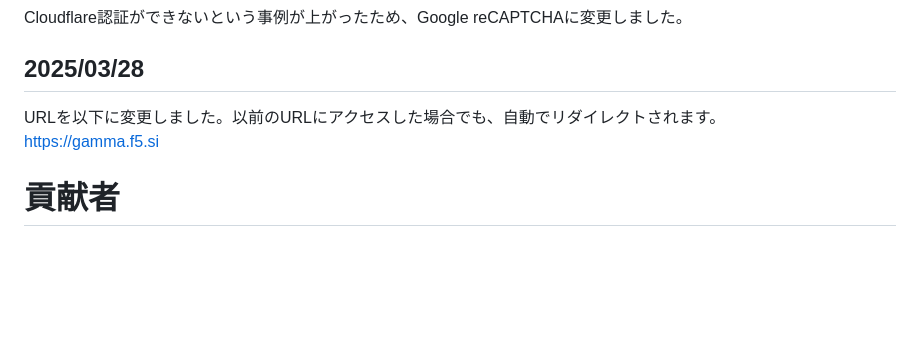
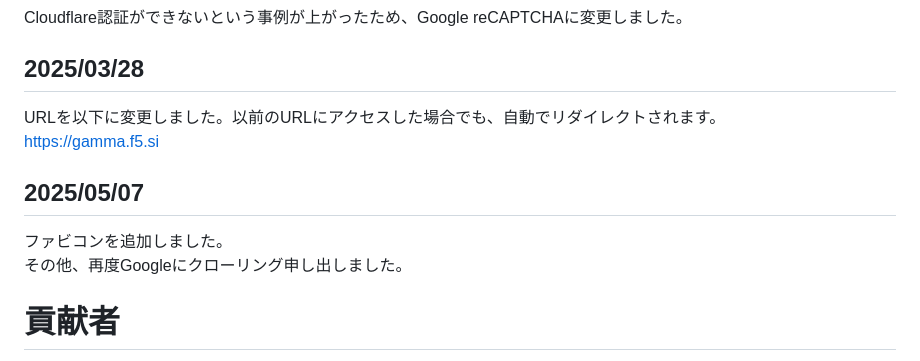
Before and after one commit to YU-TechnicalDepartment/Bulletin-Board, a Markdown page: README.md, the part around the change. Rendered like a GitHub page; blank space fills up the shorter version.

Commit message:
アプデ

```diff
--- a/README.md
+++ b/README.md
@@ -70,6 +70,9 @@ Cloudflare認証ができないという事例が上がったため、Google reC
 ## 2025/03/28
 URLを以下に変更しました。以前のURLにアクセスした場合でも、自動でリダイレクトされます。
 https://gamma.f5.si
+## 2025/05/07
+ファビコンを追加しました。
+その他、再度Googleにクローリング申し出しました。
 # 貢献者
 <img src="YU-TechnicalDepartment" width="50"> <img src="sadaramagura" width="50"> <img src="Copilot" width="50">
 ご協力いただき、ありがとうございます。
```
